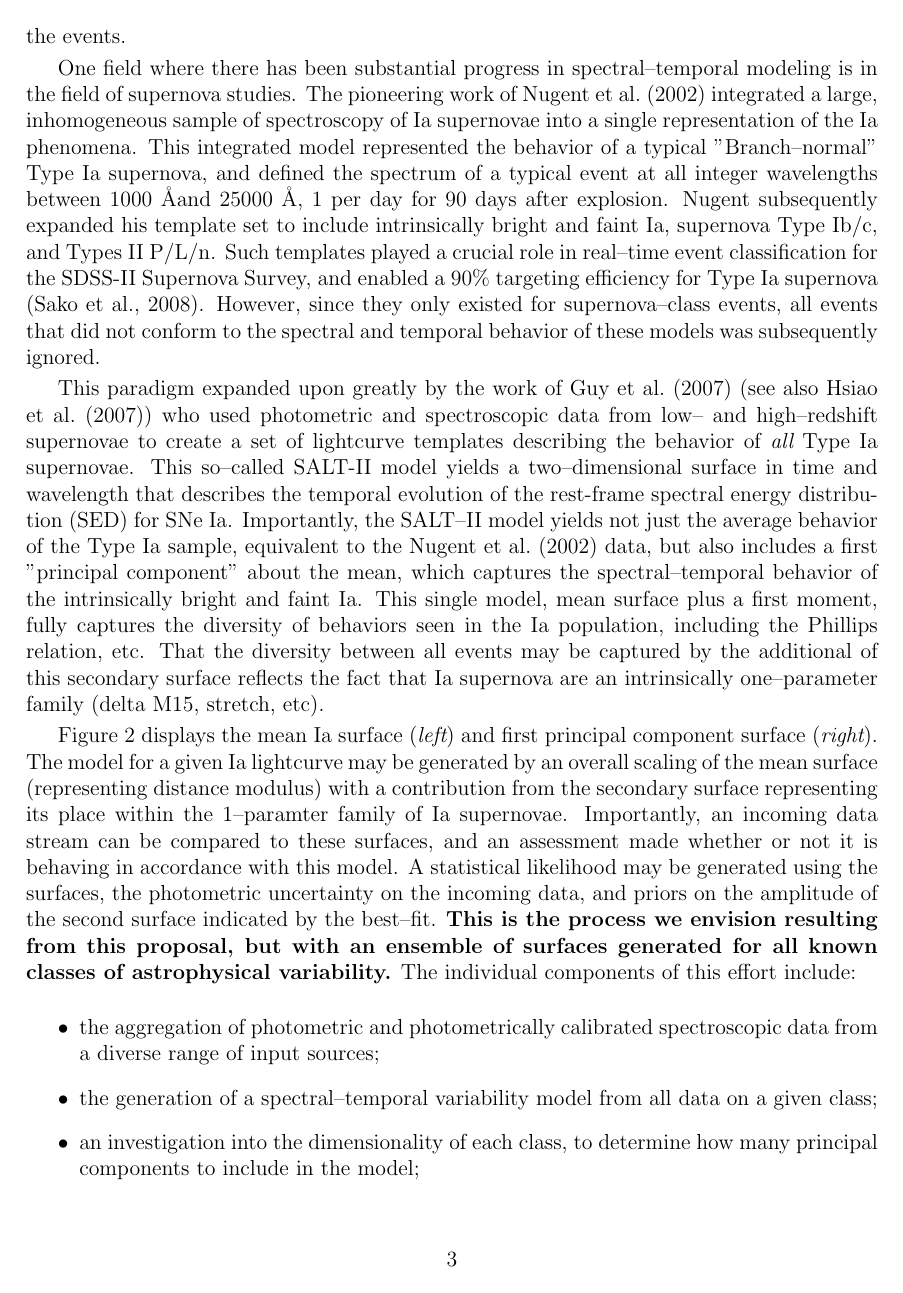
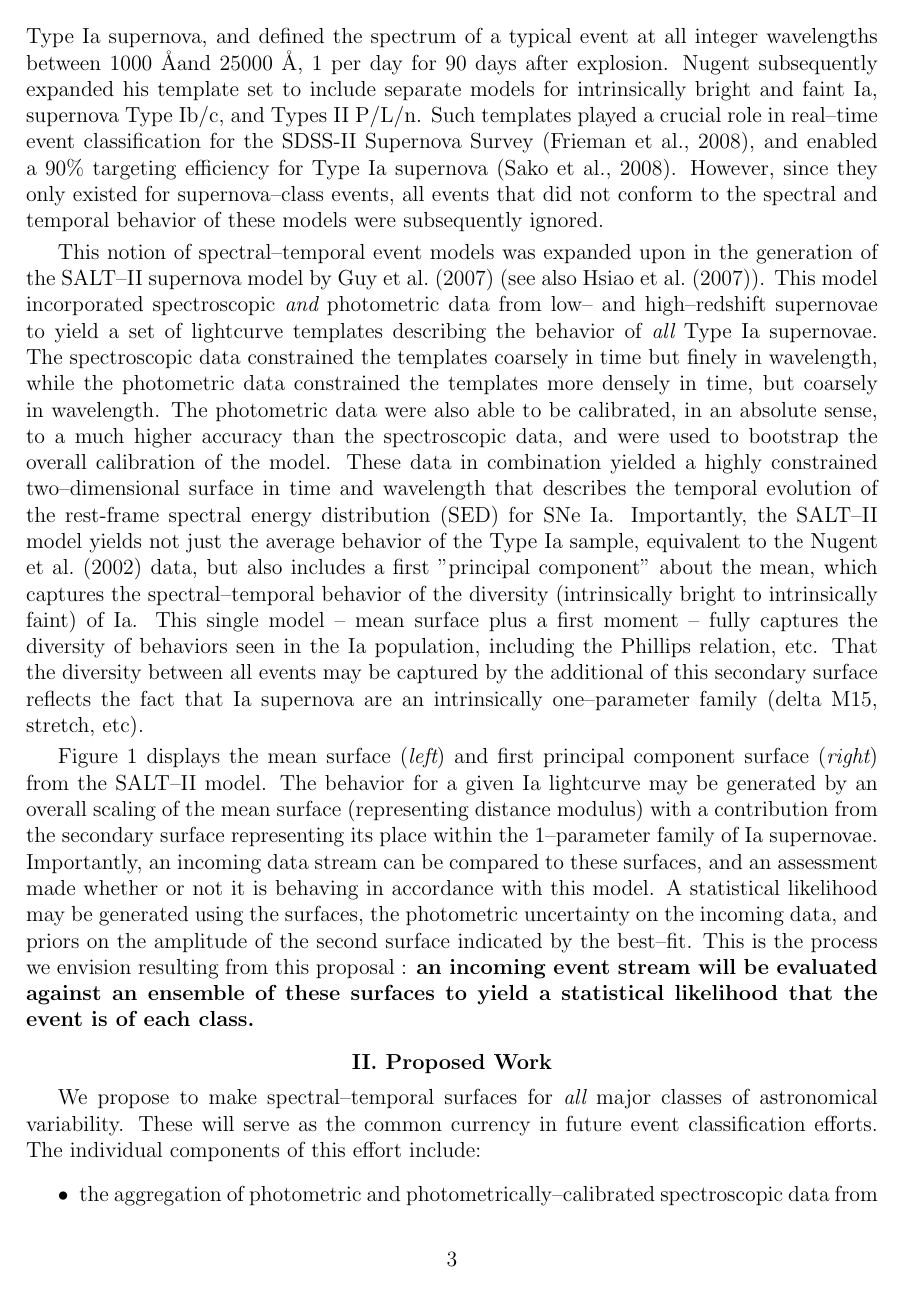
Before and after one commit to acbecker/propNsfSTS, a LaTeX document (draft1.tex, which reads description.tex): page 4 of 13 before the commit and page 4 of 14 after it. Compiled offline with pdfLaTeX.

Commit message:
Wed night edits.

```diff
--- a/description.tex
+++ b/description.tex
@@ -125,56 +121,49 @@ spectroscopy of Ia supernovae into a single representation of the Ia phenomena.
 This integrated model represented the behavior of a typical "Branch--normal"
 Type Ia supernova, and defined the spectrum of a typical event at all integer
 wavelengths between 1000~\AA and 25000~\AA, 1 per day for 90 days after
-explosion.  Nugent subsequently expanded his template set to include
-intrinsically bright and faint Ia, supernova Type Ib/c, and Types II P/L/n. Such
-templates played a crucial role in real--time event classification for the
-SDSS-II Supernova Survey, and enabled a $90\%$ targeting efficiency for Type Ia
-supernova \citep{2008AJ....135..348S}.  However, since they only existed for
-supernova--class events, all events that did not conform to the spectral and
-temporal behavior of these models was subsequently ignored.
+explosion.  Nugent subsequently expanded his template set to include separate
+models for intrinsically bright and faint Ia, supernova Type Ib/c, and Types II
+P/L/n. Such templates played a crucial role in real--time event classification
+for the SDSS-II Supernova Survey \citep{2008AJ....135..338F}, and enabled a
+$90\%$ targeting efficiency for Type Ia supernova \citep{2008AJ....135..348S}.
+However, since they only existed for supernova--class events, all events that
+did not conform to the spectral and temporal behavior of these models were
+subsequently ignored.
 
-This paradigm expanded upon greatly by the work of \cite{2007A&A...466...11G}
-(see also \cite{2007ApJ...663.1187H}) who used  photometric and spectroscopic
-data from low-- and high--redshift supernovae to create a set of lightcurve
-templates describing the behavior of {\it all} Type Ia supernovae.  This
-so--called SALT-II model yields a two--dimensional surface in time and
-wavelength that describes the temporal evolution of the rest-frame spectral
-energy distribution (SED) for SNe Ia. Importantly, the SALT--II model yields not
-just the average behavior of the Type Ia sample, equivalent to the
-\cite{2002PASP..114..803N} data, but also includes a first "principal component"
-about the mean, which captures the spectral--temporal behavior of the
-intrinsically bright and faint Ia.  This single model, mean surface plus a first
-moment, fully captures the diversity of behaviors seen in the Ia population,
-including the Phillips relation, etc.  That the diversity between all events may
-be captured by the additional of this secondary surface reflects the fact that
-Ia supernova are an intrinsically one--parameter family (delta M15, stretch,
-etc).
+This notion of spectral--temporal event models was expanded upon in the
+generation of the SALT--II supernova model by \cite{2007A&A...466...11G} (see
+also \cite{2007ApJ...663.1187H}).  This model incorporated spectroscopic {\it
+and} photometric data from low-- and high--redshift supernovae to yield a set of
+lightcurve templates describing the behavior of {\it all} Type Ia supernovae.
+The spectroscopic data constrained the templates coarsely in time but finely in
+wavelength, while the photometric data constrained the templates more densely in
+time, but coarsely in wavelength.  The photometric data were also able to be
+calibrated, in an absolute sense, to a much higher accuracy than the
+spectroscopic data, and were used to bootstrap the overall calibration of the
+model.  These data in combination yielded a highly constrained two--dimensional
+surface in time and wavelength that describes the temporal evolution of the
+rest-frame spectral energy distribution (SED) for SNe Ia. Importantly, the
+SALT--II model yields not just the average behavior of the Type Ia sample,
+equivalent to the \cite{2002PASP..114..803N} data, but also includes a first
+"principal component" about the mean, which captures the spectral--temporal
+behavior of the diversity (intrinsically bright to intrinsically faint) of Ia.
+This single model -- mean surface plus a first moment -- fully captures the
+diversity of behaviors seen in the Ia population, including the Phillips
+relation, etc.  That the diversity between all events may be captured by the
+additional of this secondary surface reflects the fact that Ia supernova are an
+intrinsically one--parameter family (delta M15, stretch, etc).
 
-Figure~\ref{fig:salt2} displays the mean Ia surface ({\it left}) and first
-principal component surface ({\it right}).  The model for a given Ia lightcurve
-may be generated by an overall scaling of the mean surface (representing
-distance modulus) with a contribution from the secondary surface representing
-its place within the 1--paramter family of Ia supernovae.  Importantly, an
-incoming data stream can be compared to these surfaces, and an assessment made
-whether or not it is behaving in accordance with this model.  A statistical
-likelihood may be generated using the surfaces, the photometric uncertainty on
-the incoming data, and priors on the amplitude of the second surface indicated
-by the best--fit.  {\bf This is the process we envision resulting from this
-proposal, but with an ensemble of surfaces generated for all known classes of
-astrophysical variability.}  The individual components of this effort include:
+Figure~\ref{fig:salt2} displays the mean surface ({\it left}) and first
+principal component surface ({\it right}) from the SALT--II model.  The behavior
+for a given Ia lightcurve may be generated by an overall scaling of the mean
+surface (representing distance modulus) with a contribution from the secondary
+surface representing its place within the 1--parameter family of Ia supernovae.
+Importantly, an incoming data stream can be compared to these surfaces, and an
+assessment made whether or not it is behaving in accordance with this model.  A
+statistical likelihood may be generated using the surfaces, the photometric
+uncertainty on the incoming data, and priors on the amplitude of the second
+surface indicated by the best--fit.  This is the process we envision resulting
+from this proposal : {\bf an incoming event stream will be evaluated against an
+ensemble of these surfaces to yield a statistical likelihood that the event is
+of each class.}
 
-\begin{itemize}
-
-\item the aggregation of photometric and photometrically calibrated
-spectroscopic data from a diverse range of input sources;
-
-\item the generation of a spectral--temporal variability model from all data on
-a given class;
-
-\item an investigation into the dimensionality of each class, to determine how
-many principal components to include in the model;
-
-\item a statistical framework to generate likelihoods that an incoming event
-stream is consistent with each variability model;
-
-\item and an on--line classification service that includes our
@@ -201,12 +186,15 @@ models for {\it all} classes of astronomical variability, which will serve as
 the common currency in general event classification efforts.}} \medskip \hrule
 \label{fig:salt2} \end{figure}
 
-
-
 \bigskip \centerline{\bf II. Proposed Work} \smallskip
 
 We propose to make spectral--temporal surfaces for {\it all} major classes of
 astronomical variability. These will serve as the common currency in future
-event classification efforts.
+event classification efforts.  The individual components of this effort include:
 
-\medskip {\centerline{\ub{\sc Aggregation of Data (2p)}}} \smallskip {\bf UW}
+\begin{itemize}
+
+\item the aggregation of photometric and photometrically--calibrated
+spectroscopic data from a diverse range of input sources;
+
+\item the generation of a spectral--temporal variability model from all data on
```
Also changed, not shown: references.bib (+16 -0 lines), draft1.bbl, description.tex (114 more changed lines).
